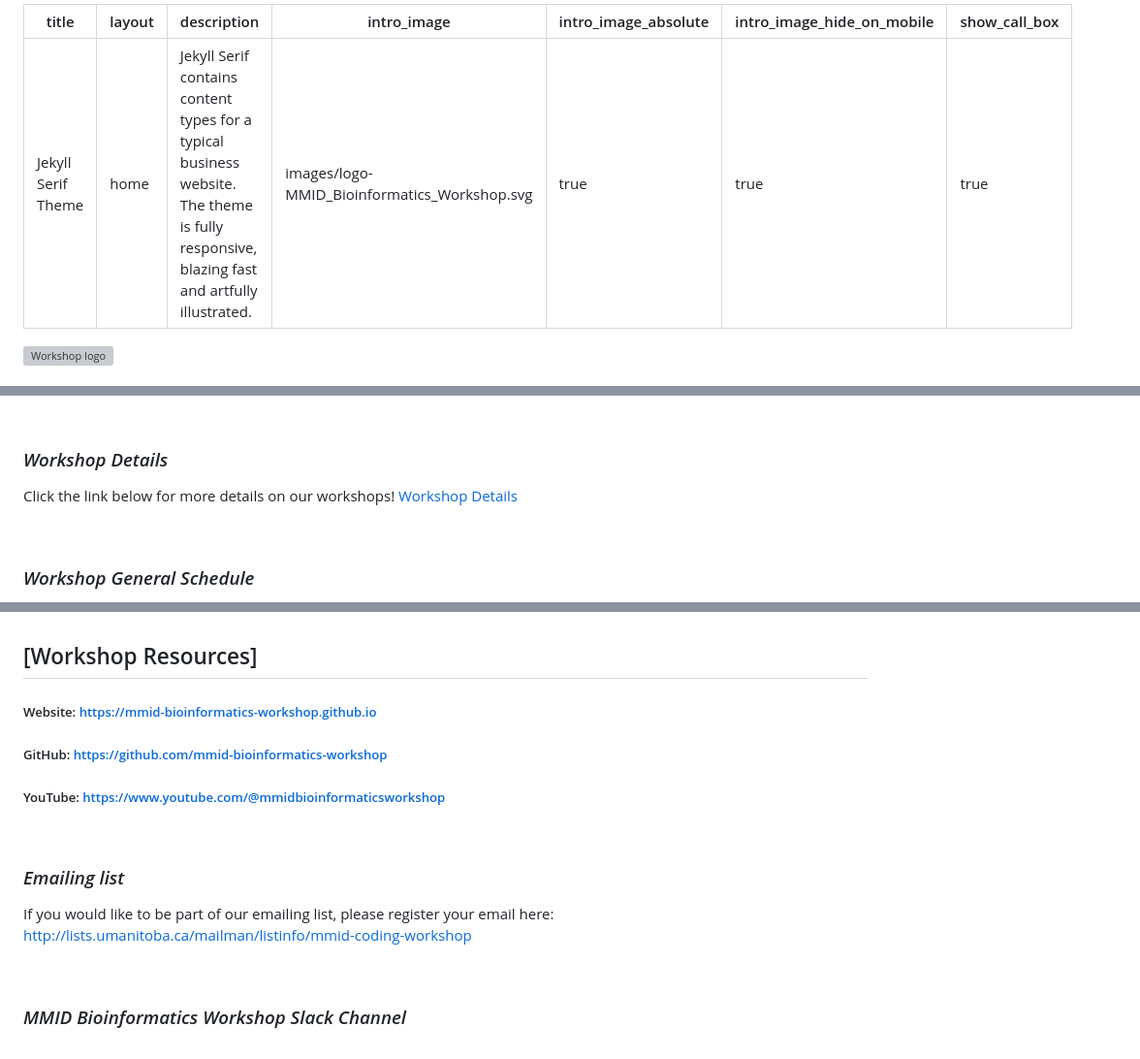
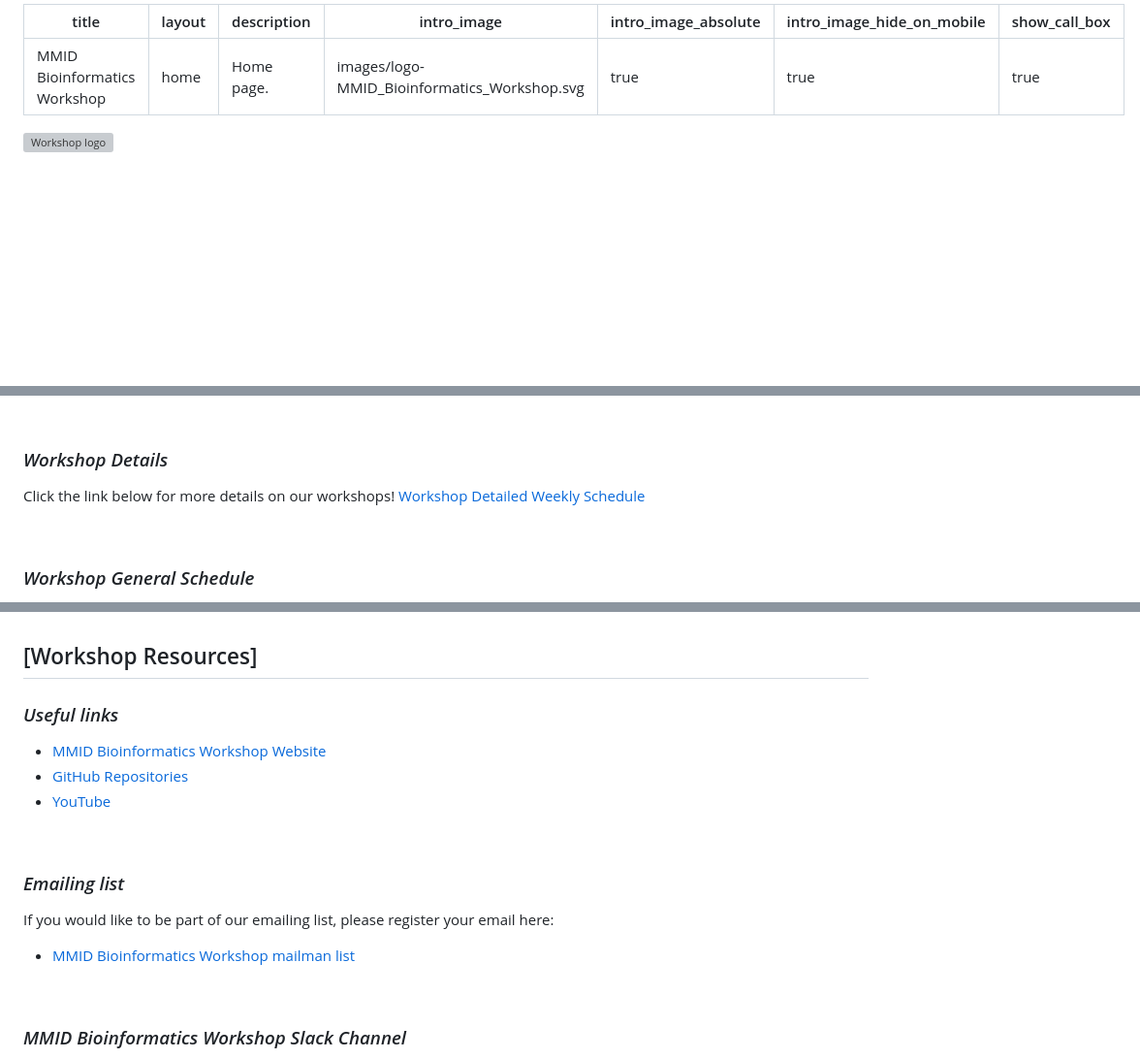
Before and after one commit to mmid-bioinformatics-workshop/mmid-bioinformatics-workshop.github.io, a Markdown page: index.md, 3 parts joined by grey strips. Shown: that part at 97% size. Rendered like a GitHub page; blank space fills up the shorter version; grey boxes are pictures that could not be loaded.

Commit message:
updated website links in index.md

```diff
--- a/index.md
+++ b/index.md
@@ -1,7 +1,7 @@
 ---
-title: Jekyll Serif Theme
+title: MMID Bioinformatics Workshop
 layout: home
-description: Jekyll Serif contains content types for a typical business website. The theme is fully responsive, blazing fast and artfully illustrated.
+description: Home page.
 intro_image: "images/logo-MMID_Bioinformatics_Workshop.svg"
 intro_image_absolute: true
 intro_image_hide_on_mobile: true
@@ -28,7 +28,8 @@ Registration for each workshop will close on Tuesday at 11:59 PM before the sche
 &nbsp;
 ### *Workshop Details*
 Click the link below for more details on our workshops!
-<a href="https://mmid-bioinformatics-workshop.github.io/docs/workshop-details.md" title="Workshop Details">Workshop Details</a>
+[Workshop Detailed Weekly Schedule](https://mmid-bioinformatics-workshop.github.io/docs/workshop-details.md)
+
 
 &nbsp;
 ### *Workshop General Schedule*
@@ -43,14 +44,17 @@ Workshop schedule is as follows every Thursday:
 &nbsp;
 ## [Workshop Resources]
 
-##### Website: https://mmid-bioinformatics-workshop.github.io
-##### GitHub: https://github.com/mmid-bioinformatics-workshop
-##### YouTube: https://www.youtube.com/@mmidbioinformaticsworkshop
+### *Useful links*
+- [MMID Bioinformatics Workshop Website](https://mmid-bioinformatics-workshop.github.io)
+- [GitHub Repositories](https://github.com/mmid-bioinformatics-workshop)
+- [YouTube](https://www.youtube.com/@mmidbioinformaticsworkshop)
+
 
 &nbsp;
 ### *Emailing list*
 If you would like to be part of our emailing list, please register your email here:
-http://lists.umanitoba.ca/mailman/listinfo/mmid-coding-workshop
+- [MMID Bioinformatics Workshop mailman list](http://lists.umanitoba.ca/mailman/listinfo/mmid-coding-workshop)
+
 
 &nbsp;
 ### *MMID Bioinformatics Workshop Slack Channel*
```
Also changed, not shown: other parts of index.md (+2 -0 lines).
